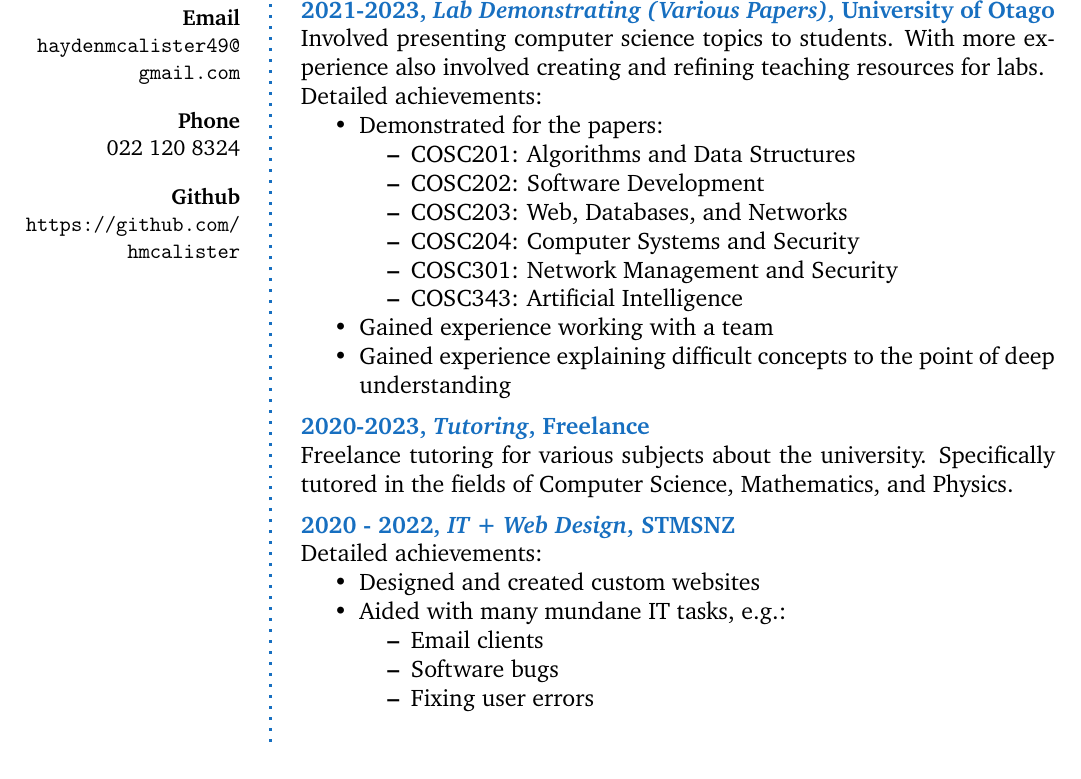
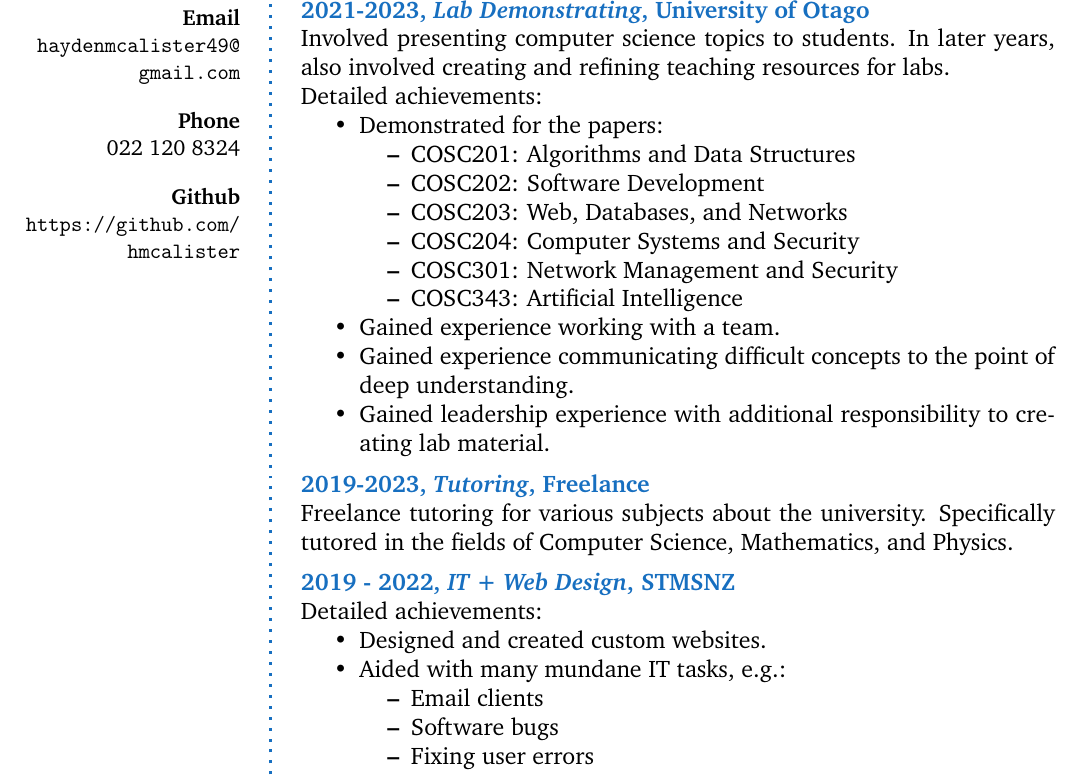
Before and after one commit to hmcalister/Hayden-McAlister-CV, a LaTeX CV (HaydenMcAlisterCV.tex): part of page 2 of 3, cut so that both start at the same text. Compiled offline with pdfLaTeX.

Commit message:
Updated work experience

```diff
--- a/HaydenMcAlisterCV.tex
+++ b/HaydenMcAlisterCV.tex
@@ -142,8 +142,8 @@ I have a strong background in computer science, as well as mathematics and physi
 
 %------------------------------------------------
 
-\CVItem{2021-2023, \textit{Lab Demonstrating (Various Papers)}, University of Otago}{
-	Involved presenting computer science topics to students. With more experience also involved creating and refining teaching resources for labs.\\
+\CVItem{2021-2023, \textit{Lab Demonstrating}, University of Otago}{
+	Involved presenting computer science topics to students. In later years, also involved creating and refining teaching resources for labs.\\
 	Detailed achievements:
 	\begin{itemize}
 		\item Demonstrated for the papers:
@@ -155,19 +155,20 @@ I have a strong background in computer science, as well as mathematics and physi
 			\item COSC301: Network Management and Security
 			\item COSC343: Artificial Intelligence
 		\end{itemize}
-		\item Gained experience working with a team
-		\item Gained experience explaining difficult concepts to the point of deep understanding
+		\item Gained experience working with a team.
+		\item Gained experience communicating difficult concepts to the point of deep understanding.
+		\item Gained leadership experience with additional responsibility to creating lab material.
 	\end{itemize}
 }
 
-\CVItem{2020-2023, \textit{Tutoring}, Freelance} {
+\CVItem{2019-2023, \textit{Tutoring}, Freelance} {
 	Freelance tutoring for various subjects about the university. Specifically tutored in the fields of Computer Science, Mathematics, and Physics.
 }
 
-\CVItem{2020 - 2022, \textit{IT + Web Design}, STMSNZ}{
+\CVItem{2019 - 2022, \textit{IT + Web Design}, STMSNZ}{
 	Detailed achievements:
 	\begin{itemize}
-		\item Designed and created custom websites
+		\item Designed and created custom websites.
 		\item Aided with many mundane IT tasks, e.g.:
 		\begin{itemize}
 			\item Email clients
```
